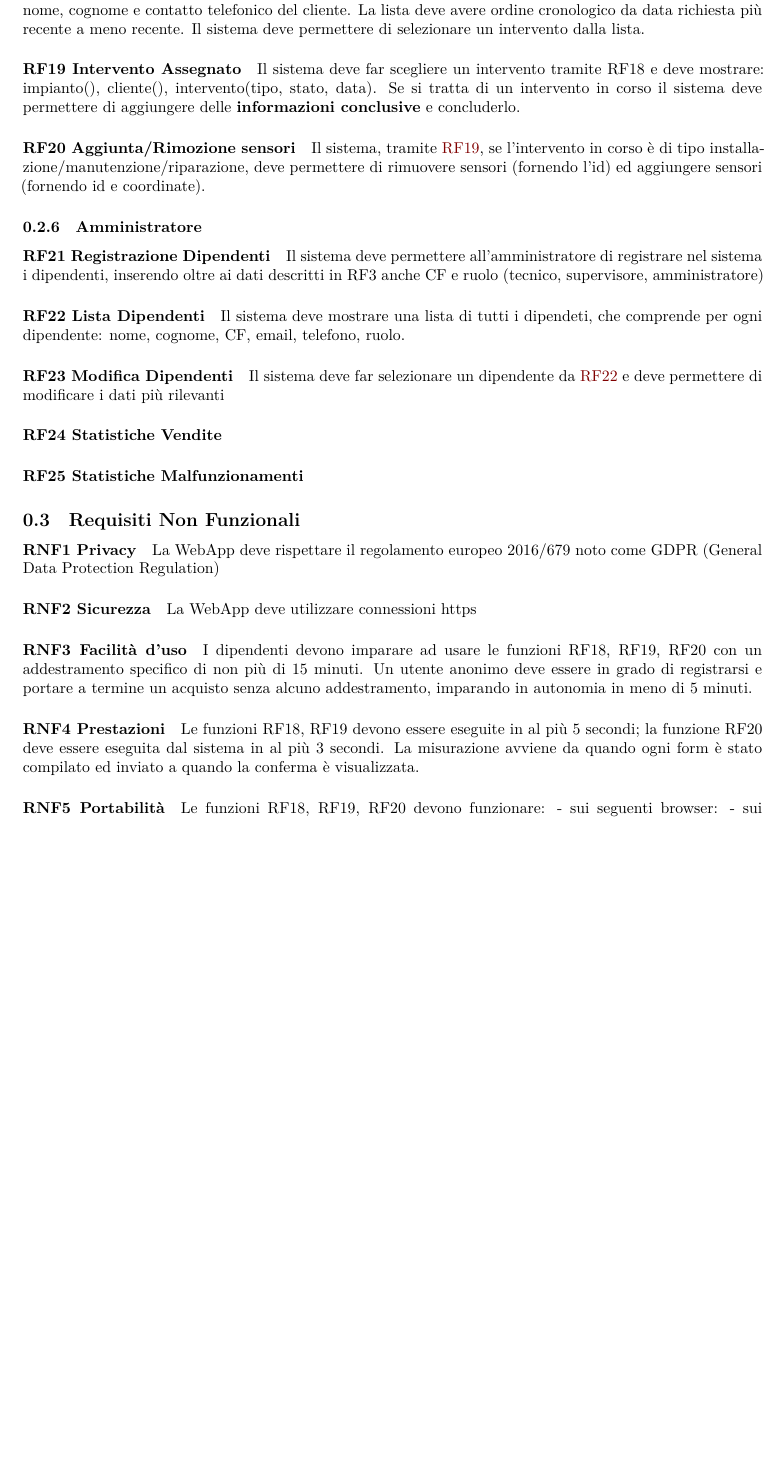
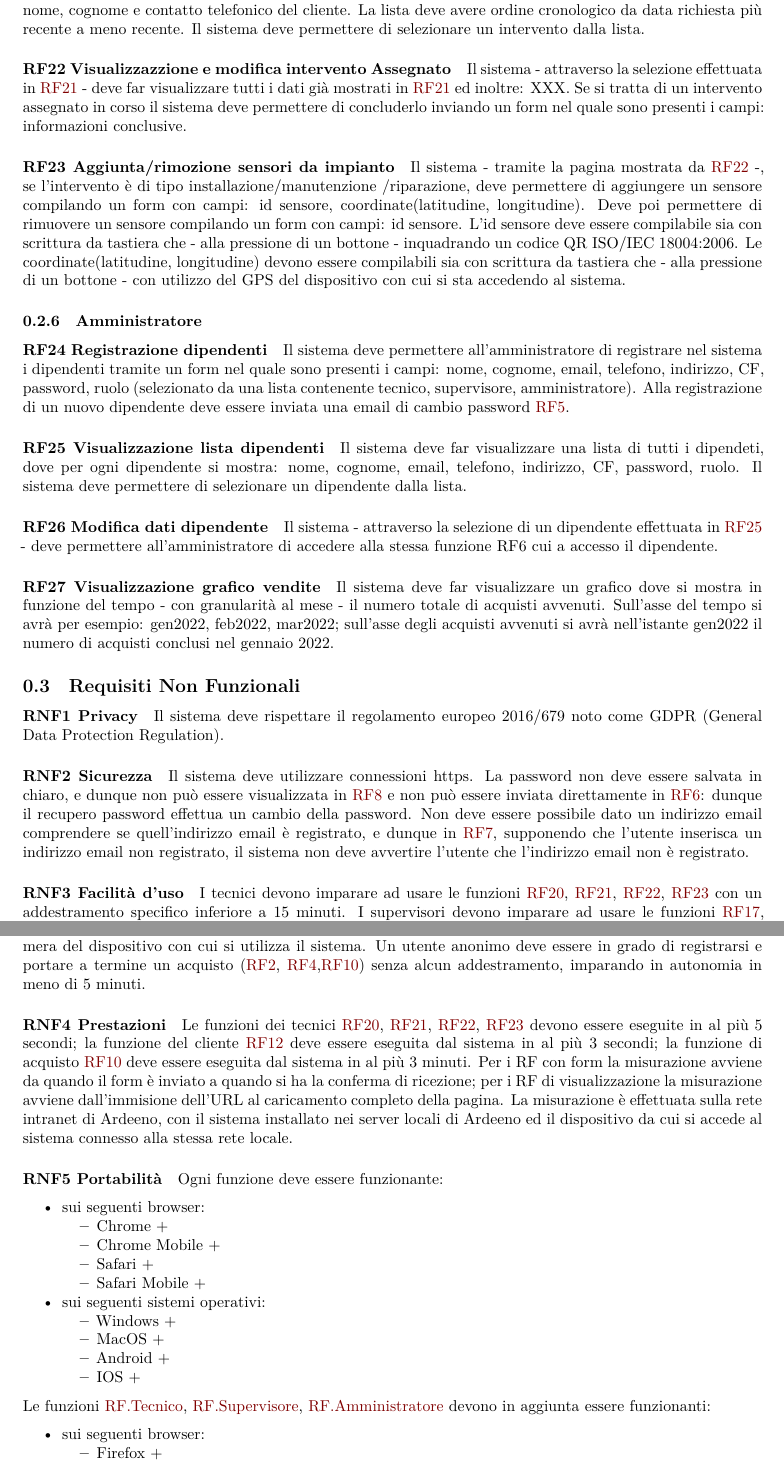
Before and after one commit to amanfucci/ardeeno-workondeliverables, a Quarto document (deliverables/d1/Documento di Progetto.qmd): part of page 5 of 5 before the commit and two parts of pages 5 and 6 of 6 after it, the two joined at a grey line, cut so that both start at the same text, the shorter picture padded with empty space. Rendered offline with R 4.5, knitr and Pandoc in place of Quarto, then LaTeX, with nearby package versions.

Commit message:
Modifica rf

```diff
--- a/deliverables/d1/Documento di Progetto.qmd
+++ b/deliverables/d1/Documento di Progetto.qmd
@@ -154,35 +154,33 @@ Il sistema deve consentire ad un tecnico di registrare un sensore attraverso un
 #### RF21 Visualizzazione lista interventi assegnati {.unnumbered}
 Il sistema deve far visualizzare una lista di tutti gli interventi assegnati, dove per ogni intervento si mostra: nome tipo dell'impianto, id dell'impianto, superficie dell'impianto, indirizzo di installazione, tipo di intervento, stato dell'intervento, data richiesta intervento, nome, cognome e contatto telefonico del cliente. La lista deve avere ordine cronologico da data richiesta più recente a meno recente. Il sistema deve permettere di selezionare un intervento dalla lista.
 
-#### RF19 Intervento Assegnato {.unnumbered}
-Il sistema deve far scegliere un intervento tramite [RF18](#rf18-lista-interventi-assegnati) e deve mostrare: impianto(), cliente(), intervento(tipo, stato, data). Se si tratta di un intervento in corso il sistema deve permettere di aggiungere delle **informazioni conclusive** e concluderlo.
+#### RF22 Visualizzazzione e modifica intervento Assegnato {.unnumbered}
+Il sistema - attraverso la selezione effettuata in [RF21](#rf21-visualizzazione-lista-interventi-assegnati) - deve far visualizzare tutti i dati già mostrati in [RF21](#rf21-visualizzazione-lista-interventi-assegnati) ed inoltre: XXX. Se si tratta di un intervento assegnato in corso il sistema deve permettere di concluderlo inviando un form nel quale sono presenti i campi: informazioni conclusive.
 
-#### RF20 Aggiunta/Rimozione sensori {.unnumbered}
-Il sistema, tramite [RF19](#rf19-intervento-assegnato), se l'intervento in corso è di tipo installazione/manutenzione/riparazione, deve permettere di rimuovere sensori (fornendo l'id) ed aggiungere sensori (fornendo id e coordinate).
+#### RF23 Aggiunta/rimozione sensori da impianto {.unnumbered}
+Il sistema - tramite la pagina mostrata da [RF22](#rf22-visualizzazzione-e-modifica-intervento-assegnato) -, se l'intervento è di tipo installazione/manutenzione /riparazione, deve permettere di aggiungere un sensore compilando un form con campi: id sensore, coordinate(latitudine, longitudine). Deve poi permettere di rimuovere un sensore compilando un form con campi: id sensore. L'id sensore deve essere compilabile sia con scrittura da tastiera che - alla pressione di un bottone - inquadrando un codice QR ISO/IEC 18004:2006. Le coordinate(latitudine, longitudine) devono essere compilabili sia con scrittura da tastiera che - alla pressione di un bottone - con utilizzo del GPS del dispositivo con cui si sta accedendo al sistema.
 
 ### Amministratore
 
-#### RF21 Registrazione Dipendenti {.unnumbered}
-Il sistema deve permettere all'amministratore di registrare nel sistema i dipendenti, inserendo oltre ai dati descritti in [RF3](#rf3-autenticazione-.unnumbered) anche CF e ruolo (tecnico, supervisore, amministratore)
+#### RF24 Registrazione dipendenti {.unnumbered}
+Il sistema deve permettere all'amministratore di registrare nel sistema i dipendenti tramite un form nel quale sono presenti i campi: nome, cognome, email, telefono, indirizzo, CF, password, ruolo (selezionato da una lista contenente tecnico, supervisore, amministratore). Alla registrazione di un nuovo dipendente deve essere inviata una email di cambio password [RF5](#rf7-recupero-della-password).
 
-#### RF22 Lista Dipendenti {.unnumbered}
-Il sistema deve mostrare una lista di tutti i dipendeti, che comprende per ogni dipendente: nome, cognome, CF, email, telefono, ruolo.
+#### RF25 Visualizzazione lista dipendenti {.unnumbered}
+Il sistema deve far visualizzare una lista di tutti i dipendeti, dove per ogni dipendente si mostra: nome, cognome, email, telefono, indirizzo, CF, password, ruolo. Il sistema deve permettere di selezionare un dipendente dalla lista.
 
-#### RF23 Modifica Dipendenti {.unnumbered}
-Il sistema deve far selezionare un dipendente da [RF22](#rf22-lista-dipendenti) e deve permettere di modificare i dati più rilevanti
+#### RF26 Modifica dati dipendente {.unnumbered}
+Il sistema - attraverso la selezione di un dipendente effettuata in [RF25](#rf25-visualizzazione-lista-dipendenti) - deve permettere all'amministratore di accedere alla stessa funzione [RF6](#rf6.1-modifica-dei-dati-personali) cui a accesso il dipendente.
 
-#### RF24 Statistiche Vendite {.unnumbered}
-
-#### RF25 Statistiche Malfunzionamenti {.unnumbered}
+#### RF27 Visualizzazione grafico vendite {.unnumbered}
+Il sistema deve far visualizzare un grafico dove si mostra in funzione del tempo - con granularità al mese - il numero totale di acquisti avvenuti. Sull'asse del tempo si avrà per esempio: gen2022, feb2022, mar2022; sull'asse degli acquisti avvenuti si avrà nell'istante gen2022 il numero di acquisti conclusi nel gennaio 2022.
 
 ## Requisiti Non Funzionali
 
 #### RNF1 Privacy {.unnumbered}
-La WebApp deve rispettare il regolamento europeo 2016/679 noto come GDPR (General Data Protection Regulation)
+Il sistema deve rispettare il regolamento europeo 2016/679 noto come GDPR (General Data Protection Regulation).
 
 #### RNF2 Sicurezza {.unnumbered}
-La WebApp deve utilizzare connessioni https
+Il sistema deve utilizzare connessioni https. La password non deve essere salvata in chiaro, e dunque non può essere visualizzata in [RF8](#rf8-visualizzazione-dei-dati-personali) e non può essere inviata direttamente in [RF6](#rf7-recupero-della-password): dunque il recupero password effettua un cambio della password. Non deve essere possibile dato un indirizzo email comprendere se quell'indirizzo email è registrato, e dunque in [RF7](#rf7-recupero-della-password), supponendo che l'utente inserisca un indirizzo email non registrato, il sistema non deve avvertire l'utente che l'indirizzo email non è registrato.
 
 #### RNF3 Facilità d'uso {.unnumbered}
-I dipendenti devono imparare ad usare le funzioni [RF18](), [RF19](), [RF20]() con un addestramento specifico di non più di 15 minuti.
-Un utente anonimo deve essere in grado di registrarsi e portare a termine un acquisto senza alcuno addestramento, imparando in autonomia in meno di 5 minuti.
+I tecnici devono imparare ad usare le funzioni [RF20](#rf20-registrazione-sensore), [RF21](#rf21-visualizzazione-lista-interventi-assegnati), [RF22](#rf22-visualizzazzione-e-modifica-intervento-assegnato), [RF23](#rf23-aggiuntarimozione-sensori-da-impianto) con un addestramento specifico inferiore a 15 minuti. I supervisori devono imparare ad usare le funzioni [RF17](#rf17-visualizzazione-lista-interventi), [RF18](#rf18-visualizzazione-intervento), [RF19](#rf19-assegnazione-intervento) con un addestramento specifico inferiore a 15 minuti.
@@ -189,8 +188,25 @@ Un utente anonimo deve essere in grado di registrarsi e portare a termine un acq
+Un utente anonimo deve essere in grado di registrarsi e portare a termine un acquisto ([RF2](#rf2-visualizzazione-vetrina), [RF4](#rf4-registrazione-cliente),[RF10](#rf10-acquisto-impianto)) senza alcun addestramento, imparando in autonomia in meno di 5 minuti.
 
 #### RNF4 Prestazioni {.unnumbered}
-Le funzioni [RF18](), [RF19]() devono essere eseguite in al più 5 secondi; la funzione [RF20]() deve essere eseguita dal sistema in al più 3 secondi. La misurazione avviene da quando ogni form è stato compilato ed inviato a quando la conferma è visualizzata.
+Le funzioni dei tecnici [RF20](#rf20-registrazione-sensore), [RF21](#rf21-visualizzazione-lista-interventi-assegnati), [RF22](#rf22-visualizzazzione-e-modifica-intervento-assegnato), [RF23](#rf23-aggiuntarimozione-sensori-da-impianto) devono essere eseguite in al più 5 secondi; la funzione del cliente [RF12](#rf12-visualizzazione-misurazioni-su-heatmap) deve essere eseguita dal sistema in al più 3 secondi; la funzione di acquisto [RF10](#rf10-acquisto-impianto) deve essere eseguita dal sistema in al più 3 minuti.
+Per i RF con form la misurazione avviene da quando il form è inviato a quando si ha la conferma di ricezione; per i RF di visualizzazione la misurazione avviene dall'immisione dell'URL al caricamento completo della pagina. La misurazione è effettuata sulla rete intranet di Ardeeno, con il sistema installato nei server locali di Ardeeno ed il dispositivo da cui si accede al sistema connesso alla stessa rete locale.
 
 #### RNF5 Portabilità {.unnumbered}
-Le funzioni [RF18](), [RF19](), [RF20]() devono funzionare:
+Ogni funzione deve essere funzionante:
+
 - sui seguenti browser:
+  - Chrome +
+  - Chrome Mobile +
+  - Safari +
+  - Safari Mobile +
+
 - sui seguenti sistemi operativi:
+  - Windows +
+  - MacOS +
+  - Android +
+  - IOS +
+
+Le funzioni [RF.Tecnico](#tecnico), [RF.Supervisore](#supervisore), [RF.Amministratore](#amministratore) devono in aggiunta essere funzionanti:
+
+- sui seguenti browser:
+  - Firefox +
```
Also changed, not shown: deliverables/d1/Documento-di-Progetto.pdf, deliverables/d1/Documento di Progetto.qmd (12 more changed lines).
